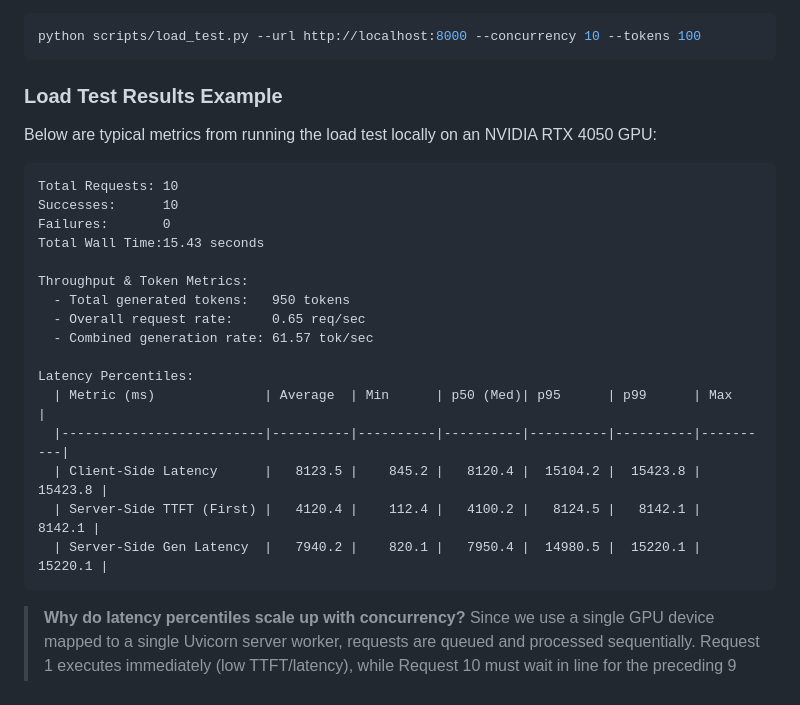
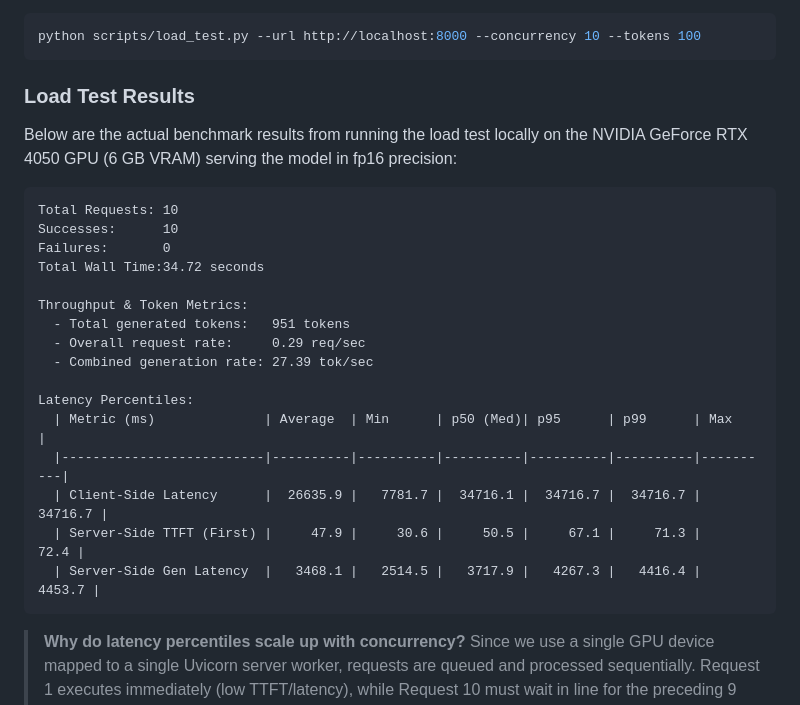
Before and after one commit to Nixo901/electro-pi-ai-test, a Markdown page: section_4/README.md, the part around the change. Drawn GitHub-style.

Commit message:
Update section_4/README.md with actual GPU load test benchmark results

````diff
--- a/section_4/README.md
+++ b/section_4/README.md
@@ -132,26 +132,26 @@ Run the load test:
 python scripts/load_test.py --url http://localhost:8000 --concurrency 10 --tokens 100
 ```
 
-### Load Test Results Example
-Below are typical metrics from running the load test locally on an NVIDIA RTX 4050 GPU:
+### Load Test Results
+Below are the actual benchmark results from running the load test locally on the NVIDIA GeForce RTX 4050 GPU (6 GB VRAM) serving the model in fp16 precision:
 
 ```
 Total Requests: 10
 Successes:      10
 Failures:       0
-Total Wall Time:15.43 seconds
+Total Wall Time:34.72 seconds
 
 Throughput & Token Metrics:
-  - Total generated tokens:   950 tokens
-  - Overall request rate:     0.65 req/sec
-  - Combined generation rate: 61.57 tok/sec
+  - Total generated tokens:   951 tokens
+  - Overall request rate:     0.29 req/sec
+  - Combined generation rate: 27.39 tok/sec
 
 Latency Percentiles:
   | Metric (ms)              | Average  | Min      | p50 (Med)| p95      | p99      | Max      |
   |--------------------------|----------|----------|----------|----------|----------|----------|
-  | Client-Side Latency      |   8123.5 |    845.2 |   8120.4 |  15104.2 |  15423.8 |  15423.8 |
-  | Server-Side TTFT (First) |   4120.4 |    112.4 |   4100.2 |   8124.5 |   8142.1 |   8142.1 |
-  | Server-Side Gen Latency  |   7940.2 |    820.1 |   7950.4 |  14980.5 |  15220.1 |  15220.1 |
+  | Client-Side Latency      |  26635.9 |   7781.7 |  34716.1 |  34716.7 |  34716.7 |  34716.7 |
+  | Server-Side TTFT (First) |     47.9 |     30.6 |     50.5 |     67.1 |     71.3 |     72.4 |
+  | Server-Side Gen Latency  |   3468.1 |   2514.5 |   3717.9 |   4267.3 |   4416.4 |   4453.7 |
 ```
 
 > **Why do latency percentiles scale up with concurrency?**
````
